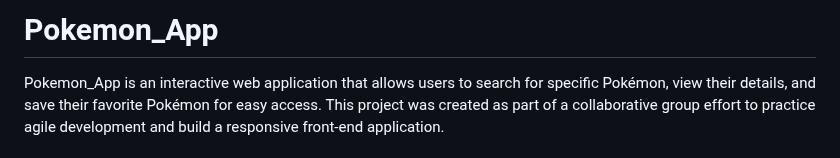
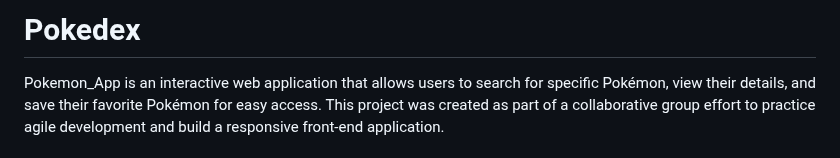
Before and after one commit to ThayRibeiro0/pokemon_app, a Markdown page: README.md, the part around the change. GitHub-like rendering.

```diff
--- a/README.md
+++ b/README.md
@@ -1,4 +1,4 @@
-# Pokemon_App
+# Pokedex
 
 Pokemon_App is an interactive web application that allows users to search for specific Pokémon, view their details, and save their favorite Pokémon for easy access. This project was created as part of a collaborative group effort to practice agile development and build a responsive front-end application.
 
```
